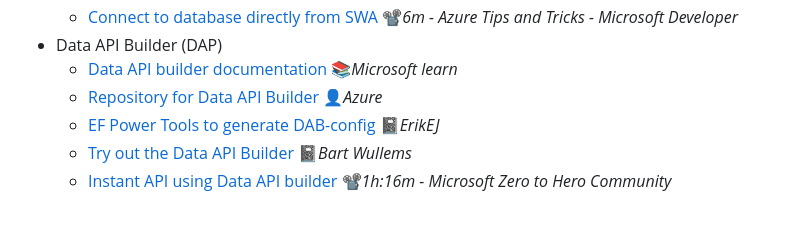
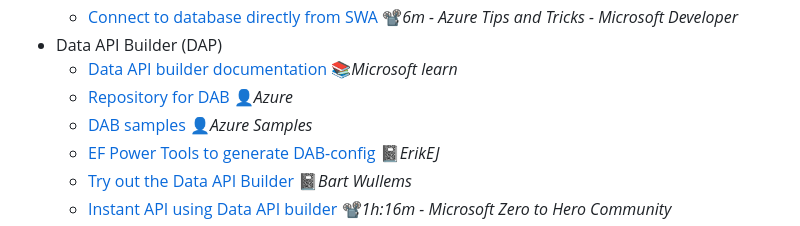
Before and after one commit to 19balazs86/AzureStaticWebAppBlazorPolling, a Markdown page: README.md, the part around the change. Rendered like a GitHub page.

Commit message:
Update README.md by adding a new link

```diff
--- a/README.md
+++ b/README.md
@@ -27,7 +27,8 @@ I did not continue working on it...
   - [Connect to database directly from SWA](https://youtu.be/vGOnh0UrADg) 📽️*6m - Azure Tips and Tricks - Microsoft Developer*
 - Data API Builder (DAP)
   - [Data API builder documentation](https://learn.microsoft.com/en-us/azure/data-api-builder) 📚*Microsoft learn*
-  - [Repository for Data API Builder](https://github.com/Azure/data-api-builder) 👤*Azure*
+  - [Repository for DAB](https://github.com/Azure/data-api-builder) 👤*Azure*
+  - [DAB samples](https://github.com/Azure-Samples/data-api-builder) 👤*Azure Samples*
   - [EF Power Tools to generate DAB-config](https://erikej.github.io/dotnet/sqlserver/powertools/2024/08/05/powertools-dab.html) 📓*ErikEJ*
   - [Try out the Data API Builder](https://bartwullems.blogspot.com/2023/03/azure-data-api-builder.html) 📓*Bart Wullems*
   - [Instant API using Data API builder](https://youtu.be/FsE4LVr2xQI) 📽*️1h:16m - Microsoft Zero to Hero Community*
```
